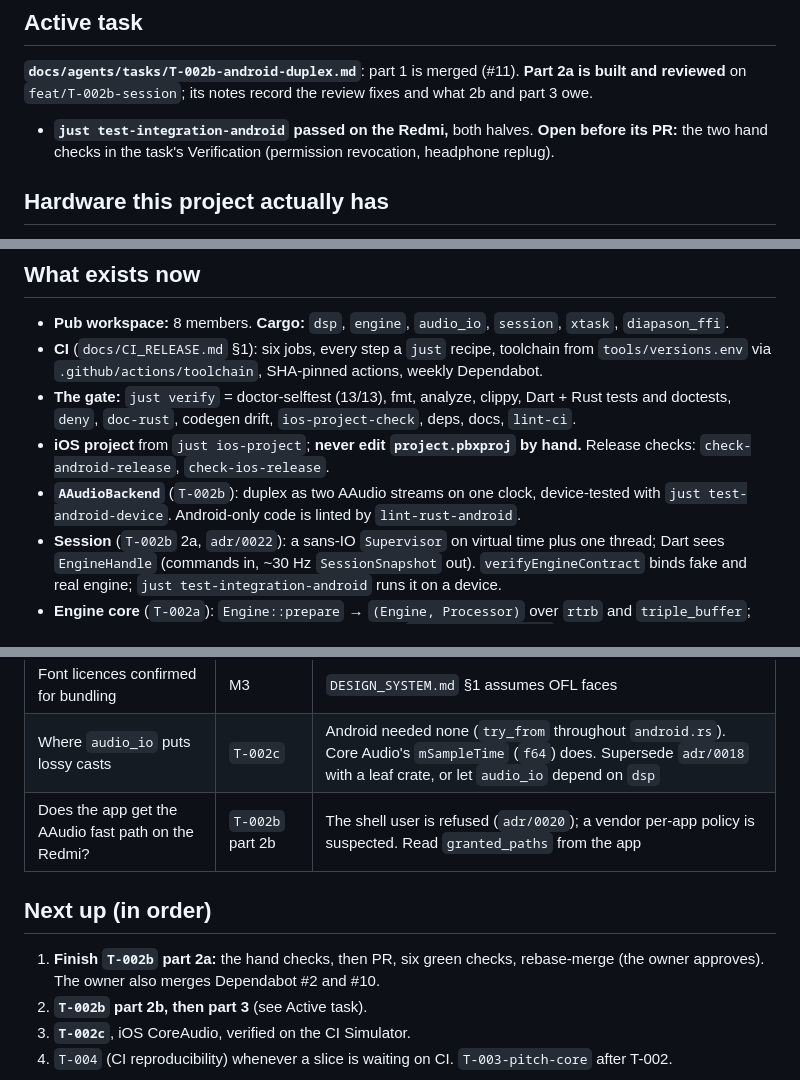
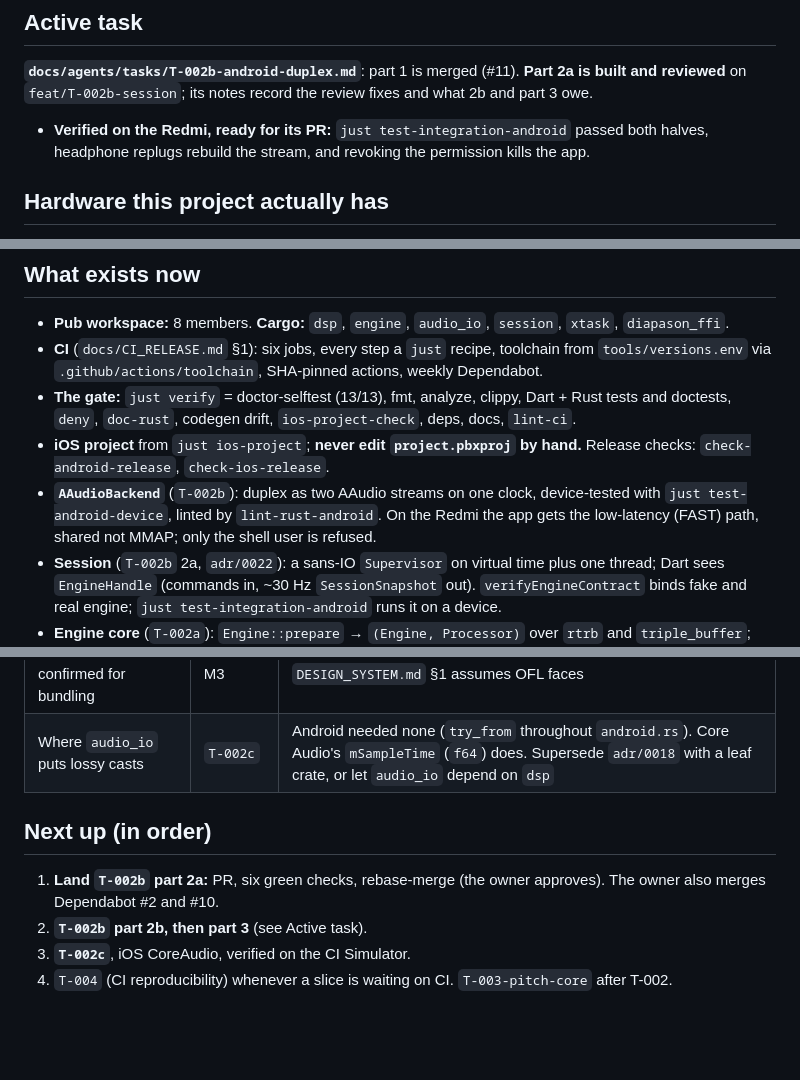
Before and after one commit to jfcofer/diapason-tuner-app, a Markdown page: docs/agents/STATE.md, 3 parts joined by grey strips. Rendered like a GitHub page; blank space fills up the shorter version.

Commit message:
docs(agents): record the hand checks: fast path granted, rebuilds on replug, revocation kills
From the owner's logcats on the Redmi: the app gets the FAST path on both streams (no MMAP), each headphone replug is rebuilt by the session without a crash, and revoking the microphone kills the app. In the background the platform mutes the microphone without an error, which part 3's lifecycle must handle.

refs T-002b

Co-Authored-By: Claude Opus 5.5 <noreply@anthropic.com>

```diff
--- a/docs/agents/STATE.md
+++ b/docs/agents/STATE.md
@@ -22,8 +22,8 @@ unverifiable criterion, clean-clone setup on macOS, is recorded in the roadmap.
 
 **`docs/agents/tasks/T-002b-android-duplex.md`**: part 1 is merged (#11). **Part 2a is built and
 reviewed** on `feat/T-002b-session`; its notes record the review fixes and what 2b and part 3 owe.
-- **`just test-integration-android` passed on the Redmi,** both halves. **Open before its PR:**
-  the two hand checks in the task's Verification (permission revocation, headphone replug).
+- **Verified on the Redmi, ready for its PR:** `just test-integration-android` passed both
+  halves, headphone replugs rebuild the stream, and revoking the permission kills the app.
 
 ## Hardware this project actually has
 
@@ -42,7 +42,8 @@ reviewed** on `feat/T-002b-session`; its notes record the review fixes and what
 - **iOS project** from `just ios-project`; **never edit `project.pbxproj` by hand.** Release checks:
   `check-android-release`, `check-ios-release`.
 - **`AAudioBackend`** (`T-002b`): duplex as two AAudio streams on one clock, device-tested with
-  `just test-android-device`. Android-only code is linted by `lint-rust-android`.
+  `just test-android-device`, linted by `lint-rust-android`. On the Redmi the app gets the
+  low-latency (FAST) path, shared not MMAP; only the shell user is refused.
 - **Session** (`T-002b` 2a, `adr/0022`): a sans-IO `Supervisor` on virtual time plus one thread;
   Dart sees `EngineHandle` (commands in, ~30 Hz `SessionSnapshot` out). `verifyEngineContract`
   binds fake and real engine; `just test-integration-android` runs it on a device.
@@ -107,11 +108,10 @@ The index is `docs/adr/README.md`. The ones a session most often runs into:
 | Reference devices beyond the Redmi | M1+ | No iPhone, Pixel or tablet available. `T-002` criteria were amended to "every device available" |
 | Font licences confirmed for bundling | M3 | `DESIGN_SYSTEM.md` §1 assumes OFL faces |
 | Where `audio_io` puts lossy casts | `T-002c` | Android needed none (`try_from` throughout `android.rs`). Core Audio's `mSampleTime` (`f64`) does. Supersede `adr/0018` with a leaf crate, or let `audio_io` depend on `dsp` |
-| Does the app get the AAudio fast path on the Redmi? | `T-002b` part 2b | The shell user is refused (`adr/0020`); a vendor per-app policy is suspected. Read `granted_paths` from the app |
 
 ## Next up (in order)
 
-1. **Finish `T-002b` part 2a:** the hand checks, then PR, six green checks, rebase-merge (the owner
+1. **Land `T-002b` part 2a:** PR, six green checks, rebase-merge (the owner
    approves). The owner also merges Dependabot #2 and #10.
 2. **`T-002b` part 2b, then part 3** (see Active task).
 3. **`T-002c`**, iOS CoreAudio, verified on the CI Simulator.
```
Also changed, not shown: 2 other files.
